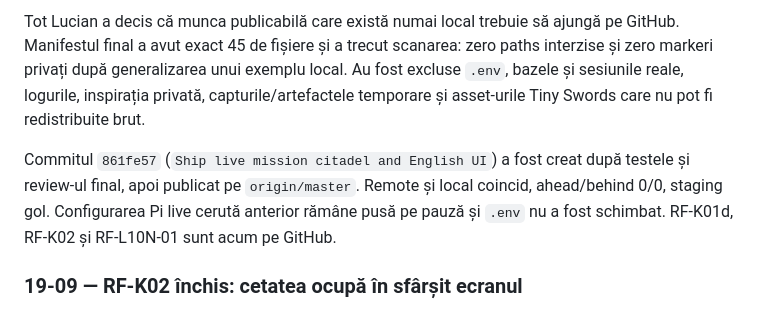
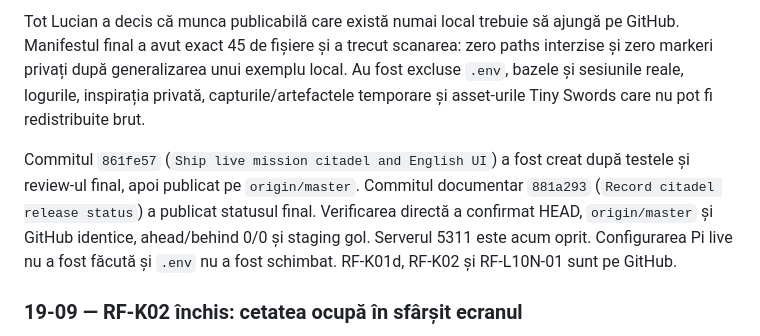
Before and after one commit to INFINITIMAX/RPGfactory, a Markdown page: JURNAL.md, the part around the change. Drawn GitHub-style.

Commit message:
Reconcile published release handoff

```diff
--- a/JURNAL.md
+++ b/JURNAL.md
@@ -14,7 +14,7 @@ Lotul s-a închis tehnic pe 20-09-2026. Producția are zero linii cu diacritice
 
 Tot Lucian a decis că munca publicabilă care există numai local trebuie să ajungă pe GitHub. Manifestul final a avut exact 45 de fișiere și a trecut scanarea: zero paths interzise și zero markeri privați după generalizarea unui exemplu local. Au fost excluse `.env`, bazele și sesiunile reale, logurile, inspirația privată, capturile/artefactele temporare și asset-urile Tiny Swords care nu pot fi redistribuite brut.
 
-Commitul `861fe57` (`Ship live mission citadel and English UI`) a fost creat după testele și review-ul final, apoi publicat pe `origin/master`. Remote și local coincid, ahead/behind 0/0, staging gol. Configurarea Pi live cerută anterior rămâne pusă pe pauză și `.env` nu a fost schimbat. RF-K01d, RF-K02 și RF-L10N-01 sunt acum pe GitHub.
+Commitul `861fe57` (`Ship live mission citadel and English UI`) a fost creat după testele și review-ul final, apoi publicat pe `origin/master`. Commitul documentar `881a293` (`Record citadel release status`) a publicat statusul final. Verificarea directă a confirmat HEAD, `origin/master` și GitHub identice, ahead/behind 0/0 și staging gol. Serverul 5311 este acum oprit. Configurarea Pi live nu a fost făcută și `.env` nu a fost schimbat. RF-K01d, RF-K02 și RF-L10N-01 sunt pe GitHub.
 
 ### 19-09 — RF-K02 închis: cetatea ocupă în sfârșit ecranul
 
```
Also changed, not shown: HANDOFF.md (+3 -3 lines).
